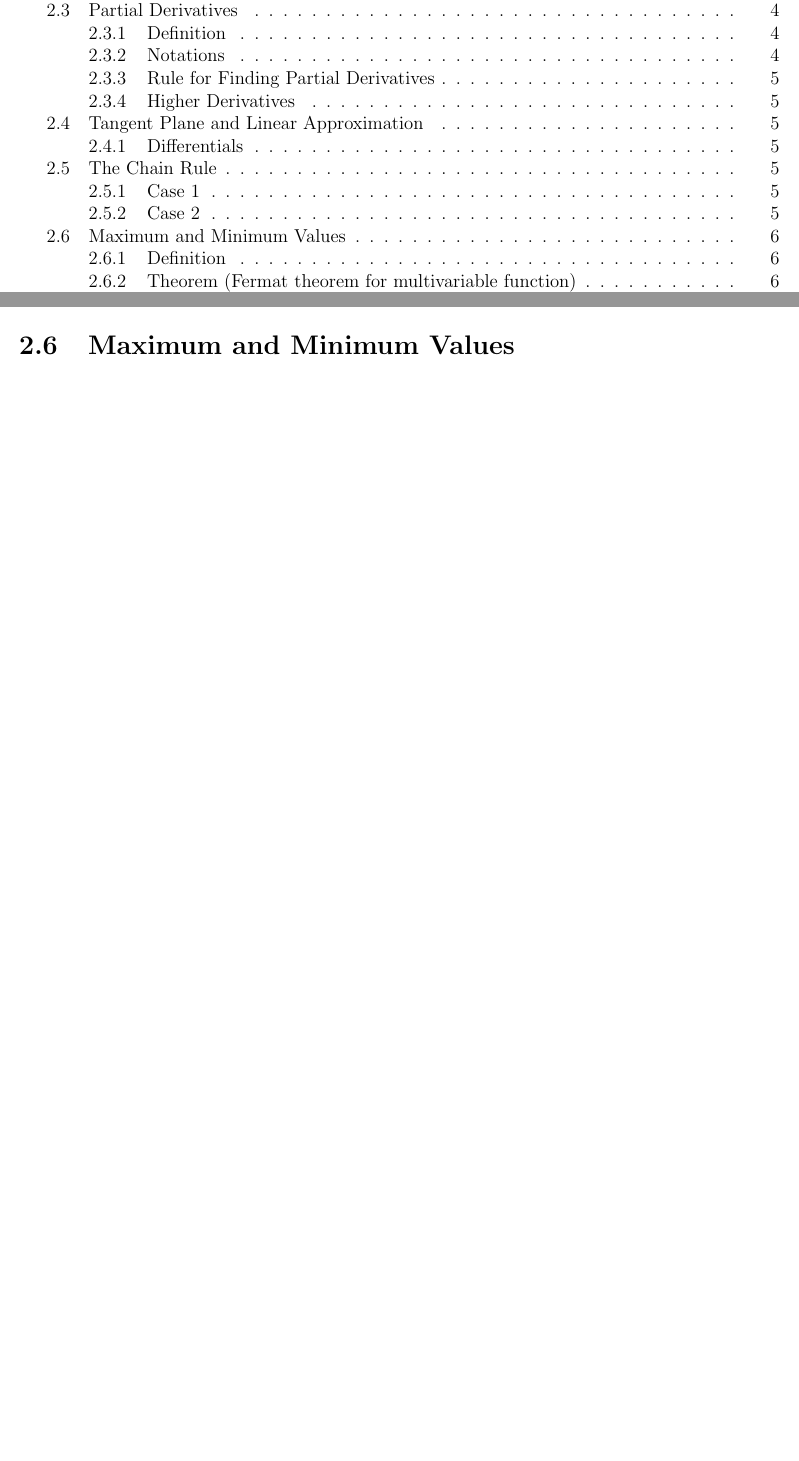
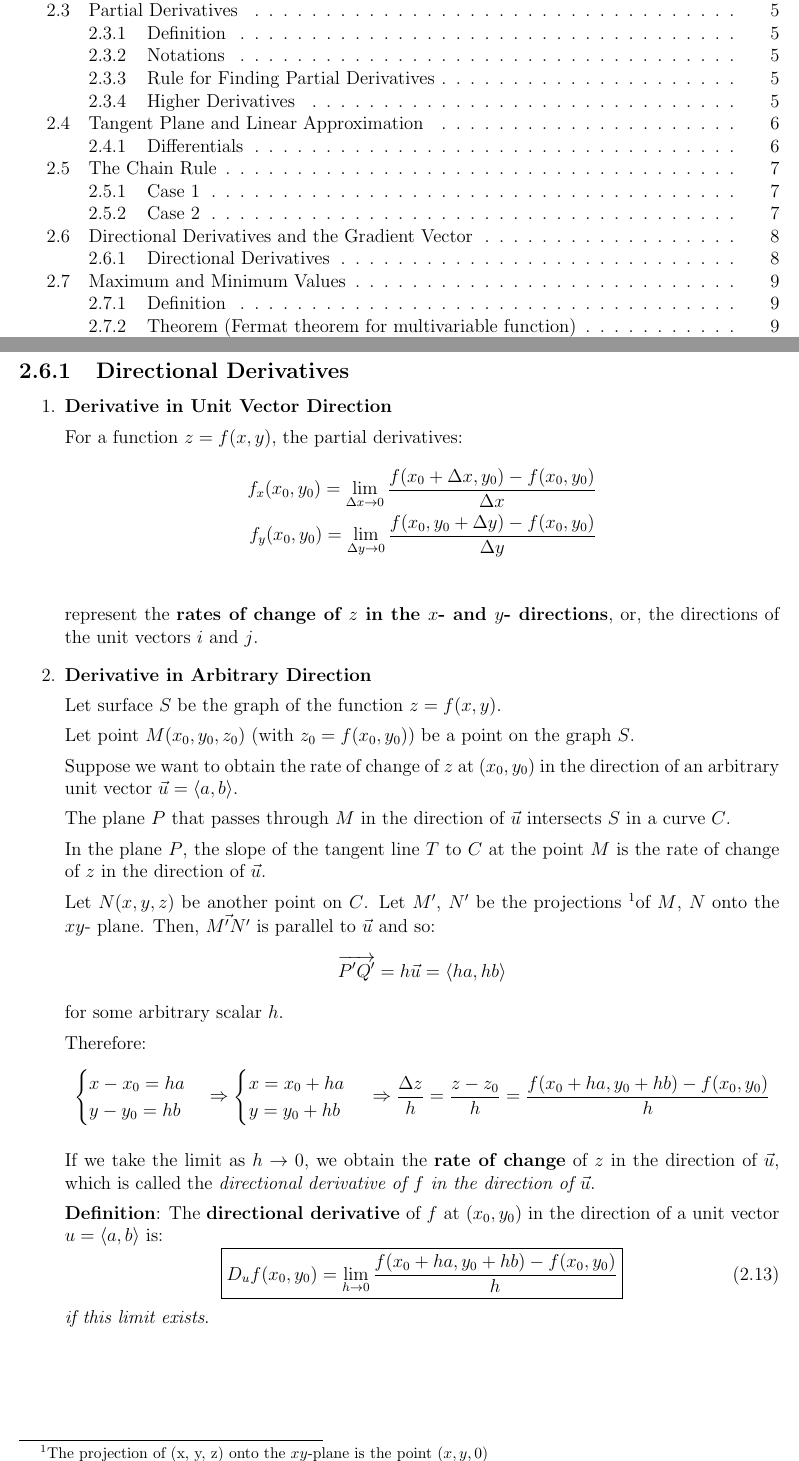
Before and after one commit to ocykat/LatexNotebooks, a LaTeX document (Sem172/MT1005/main.tex, which reads Sem172/MT1005/chap02.tex): two parts of pages 1 and 6 of 7 before the commit and two parts of pages 1 and 8 of 11 after it, joined at a grey line, cut so that both start at the same text, the shorter picture padded with empty space. Compiled offline with pdfLaTeX.

Commit message:
MT1005 - directional derivatives

```diff
--- a/Sem172/MT1005/chap02.tex
+++ b/Sem172/MT1005/chap02.tex
@@ -141,6 +148,75 @@
       \pd{z}{s} = \pd{z}{x} \dif{x}{s} + \pd{z}{y} \dif{y}{s} \\
       \pd{z}{t} = \pd{z}{x} \dif{x}{t} + \pd{z}{y} \dif{y}{t}
     \end{eqbox}
+
+\newpage
+
+\hi{Directional Derivatives and the Gradient Vector}
+  \hiiBEGIN{Directional Derivatives}
+    \hiii{Derivative in Unit Vector Direction}
+      \par For a function $z = f(x, y)$, the partial derivatives:
+      \begin{align*}
+        f_{x} (x_{0}, y_{0})
+          = \lim_{\Delta x \to 0}
+              \frac{f({x_{0}} + \Delta x, y_{0}) - f(x_{0}, y_{0})}
+                   {\Delta x} \\
+        f_{y} (x_{0}, y_{0})
+          = \lim_{\Delta y \to 0}
+              \frac{f({x_{0}}, y_{0} + \Delta y) - f(x_{0}, y_{0})}
+                   {\Delta y} \\
+      \end{align*}
+      represent the \tb{rates of change of $z$ in the $x$- and $y$- directions},
+      or, the directions of the unit vectors $i$ and $j$.
+
+    \hiii{Derivative in Arbitrary Direction}
+      \par Let surface $S$ be the graph of the function $z = f(x, y)$.
+      \par Let point $M(x_{0}, y_{0}, z_{0})$ (with $z_{0} = f(x_{0}, y_{0})$)
+        be a point on the graph $S$.
+      \par Suppose we want to obtain the rate of change of $z$ at $(x_{0}, y_{0})$ in
+        the direction of an arbitrary unit vector $\vec{u} = \langle a, b \rangle$.
+      \par The plane $P$ that passes through $M$ in the direction of $\vec{u}$
+        intersects $S$ in a curve $C$.
+      \par In the plane $P$, the slope of the tangent line $T$ to $C$ at the point $M$
+        is the rate of change of $z$ in the direction of $\vec{u}$.
+      \par Let $N(x, y, z)$ be another point on $C$. Let $M'$, $N'$ be the projections
+        \footnotemark of $M$, $N$ onto the $xy$- plane. Then, $\vec{M'N'}$ is
+        parallel to $\vec{u}$ and so:
+          \footnotetext{The projection of (x, y, z) onto the $xy$-plane is the
+          point $(x, y, 0)$}
+        \[
+          \vt{P'Q'} = h\vec{u} = \langle ha, hb \rangle
+        \]
+        for some arbitrary scalar $h$.
+      \par Therefore:
+        \[
+          \begin{cases}
+            x - x_{0} = ha \\
+            y - y_{0} = hb
+          \end{cases}
+          \ra
+          \begin{cases}
+            x = x_{0} + ha \\
+            y = y_{0} + hb \\
+          \end{cases}
+          \\
+          \ra \frac{\dt z}{h} = \frac{z - z_{0}}{h}
+             = \frac{f(x_{0} + ha, y_{0} + hb) - f(x_{0}, y_{0})}{h}
+        \]
+      \par If we take the limit as $h \to 0$, we obtain the \tb{rate of change}
+        of $z$ in the direction of $\vec{u}$, which is called the \ti{directional
+        derivative of $f$ in the direction of $\vec{u}$}.
+      \par \tb{Definition}: The \tb{directional derivative} of $f$ at
+        $(x_{0}, y_{0})$ in the direction of a unit vector $u = \langle a, b \rangle$
+        is:
+        \begin{eqbox}
+          D_{u}f(x_{0}, y_{0})
+            = \lim_{h \to 0}
+              \frac{f(x_{0} + ha, y_{0} + hb) - f(x_{0}, y_{0})}{h}
+        \end{eqbox}
+        \ti{if this limit exists}.
+  \hiiEND
+
+\newpage
 
 \hi{Maximum and Minimum Values}
   \hii{Definition}
--- a/Sem172/MT1005/main.tex
+++ b/Sem172/MT1005/main.tex
@@ -17,6 +17,10 @@
     \endEmphEqMainEnv%
 }
 % + Macros
+\newcommand{\vt}{\overrightarrow}
+\newcommand{\avg}{\overline}
+\newcommand{\ra}{\Rightarrow}
+\newcommand{\dt}{\Delta}
 \newcommand{\dif}[2]{\frac{d #1}{d #2}}
 \newcommand{\pd}[2]{\frac{\partial #1}{\partial #2}}
 \newcommand{\pdd}[3]{\frac{\partial #1}{\partial #2 \partial #3}}
```
Also changed, not shown: Sem172/MT1005/chap02.tex (9 more changed lines), Sem172/MT1005/main.tex (18 more changed lines). Lines whose indentation alone changed are shown as unchanged.
